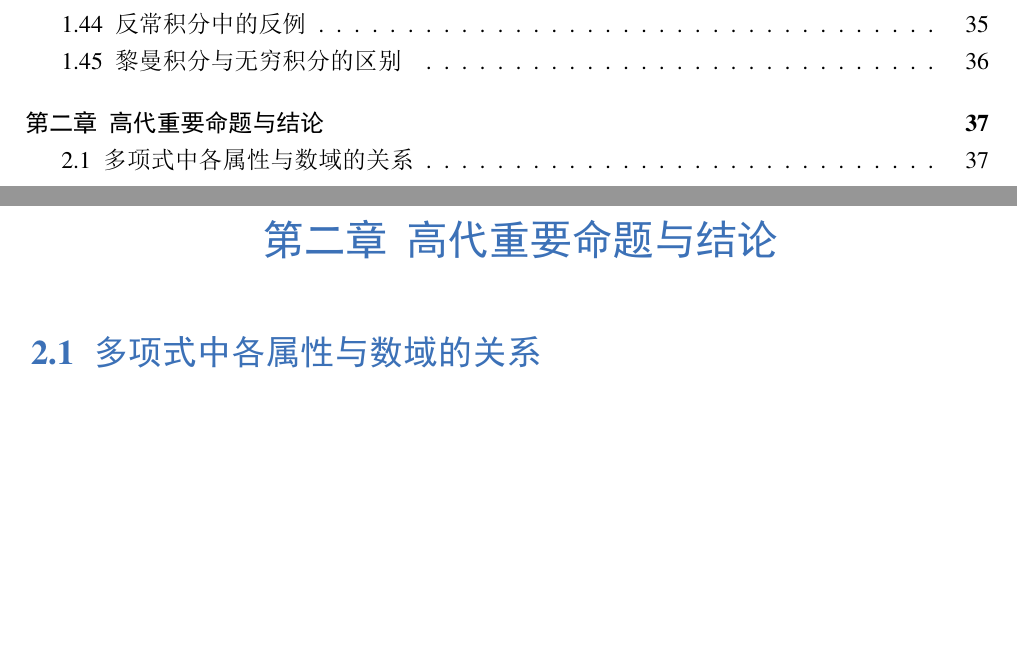
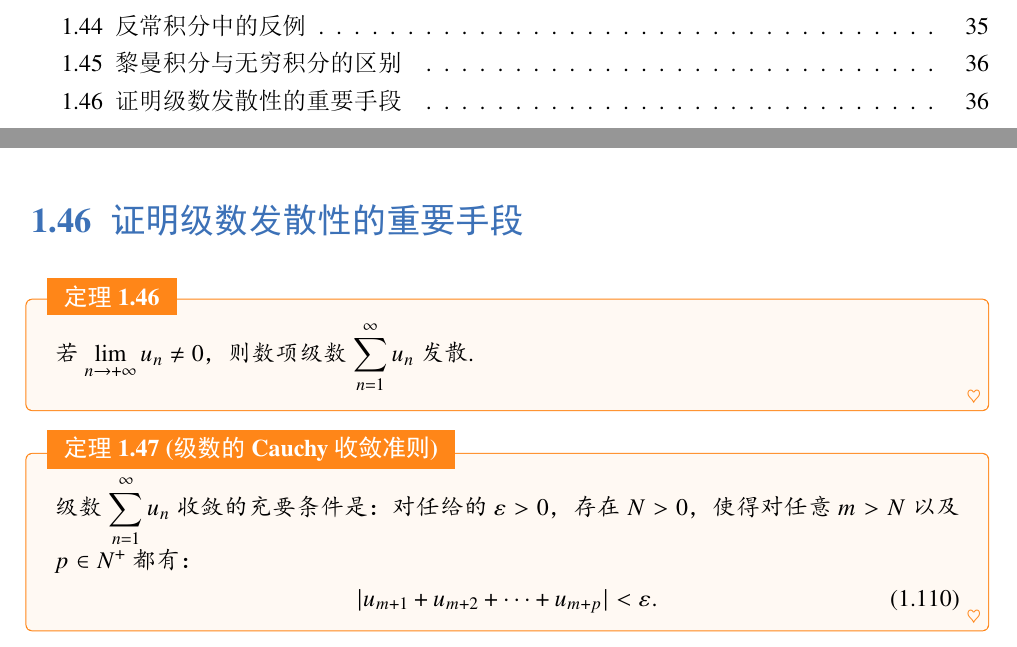
Before and after one commit to Jack-TanXin/Notebook-for-mathematics, a LaTeX book (Mathematics.tex, which reads chapter2/1_证明级数发散性.tex): two parts of pages 3 and 40 of 40 before the commit and two parts of pages 3 and 39 of 39 after it, joined at a grey line, cut so that both start at the same text, the shorter picture padded with empty space. The pictures show the PDF file Mathematics.pdf that the author committed with the source.

Commit message:
2023-7-10

```diff
--- a/Mathematics.tex
+++ b/Mathematics.tex
@@ -79,9 +79,17 @@
 	\input{chapter1/44.tex}\newpage
 	\input{chapter1/45.tex}
 
-	\chapter{高代重要命题与结论}
+	\input{chapter2/1_证明级数发散性.tex}
 
-	\input{chapter3/1_不随数域变化而变.tex}
+	%\chapter{高代重要命题与结论}
+
+	%\input{chapter3/1_不随数域变化而变.tex}
+
+
+
+
+	%input{chapter3/数列极限的求法.tex}\newpage
+
 
 
 
--- /dev/null
+++ b/chapter2/1_证明级数发散性.tex
@@ -0,0 +1,12 @@
+\section{证明级数发散性的重要手段}
+
+\begin{theorem}
+	若$\displaystyle\lim_{n\to+\infty}u_n \neq 0$，则数项级数$\displaystyle\sum_{n=1}^{\infty}u_n$发散.
+\end{theorem}
+
+\begin{theorem}[级数的Cauchy收敛准则]
+	级数$\displaystyle\sum_{n=1}^{\infty}u_n$收敛的充要条件是：对任给的$\varepsilon>0$，存在$N>0$，使得对任意$m>N$以及$p\in N^+$都有：
+	\begin{equation}
+		|u_{m+1}+u_{m+2}+\dots+u_{m+p}|<\varepsilon.
+	\end{equation}
+\end{theorem}
```
Also changed, not shown: Mathematics.pdf, 5 other files.
